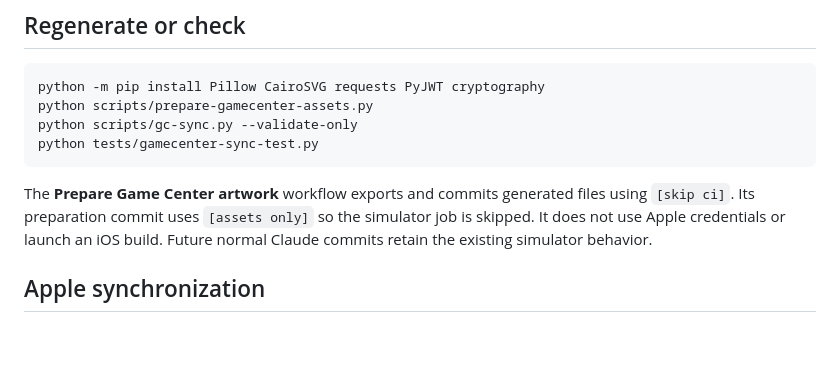
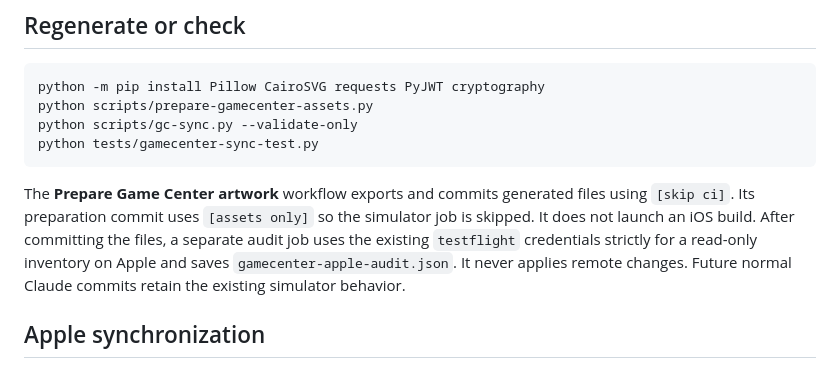
Before and after one commit to cugius/game-confused-sketch, a Markdown page: docs/GAMECENTER-RELEASE-READY.md, the part around the change. GitHub-like rendering; blank space fills up the shorter version.

Commit message:
Record read-only Apple artwork audit separately from uploads [skip ci]

````diff
--- a/docs/GAMECENTER-RELEASE-READY.md
+++ b/docs/GAMECENTER-RELEASE-READY.md
@@ -20,7 +20,7 @@ python scripts/gc-sync.py --validate-only
 python tests/gamecenter-sync-test.py
 ```
 
-The **Prepare Game Center artwork** workflow exports and commits generated files using `[skip ci]`. Its preparation commit uses `[assets only]` so the simulator job is skipped. It does not use Apple credentials or launch an iOS build. Future normal Claude commits retain the existing simulator behavior.
+The **Prepare Game Center artwork** workflow exports and commits generated files using `[skip ci]`. Its preparation commit uses `[assets only]` so the simulator job is skipped. It does not launch an iOS build. After committing the files, a separate audit job uses the existing `testflight` credentials strictly for a read-only inventory on Apple and saves `gamecenter-apple-audit.json`. It never applies remote changes. Future normal Claude commits retain the existing simulator behavior.
 
 ## Apple synchronization
 
````
